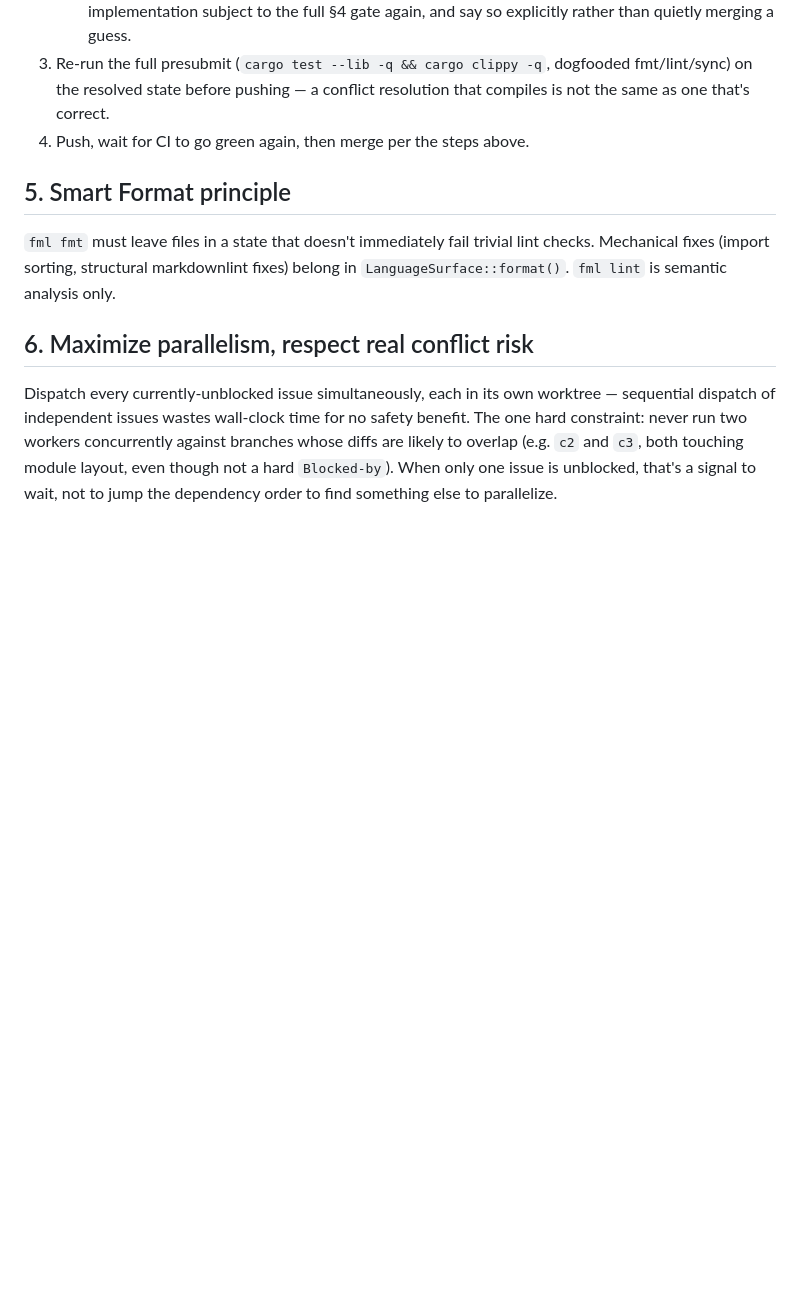
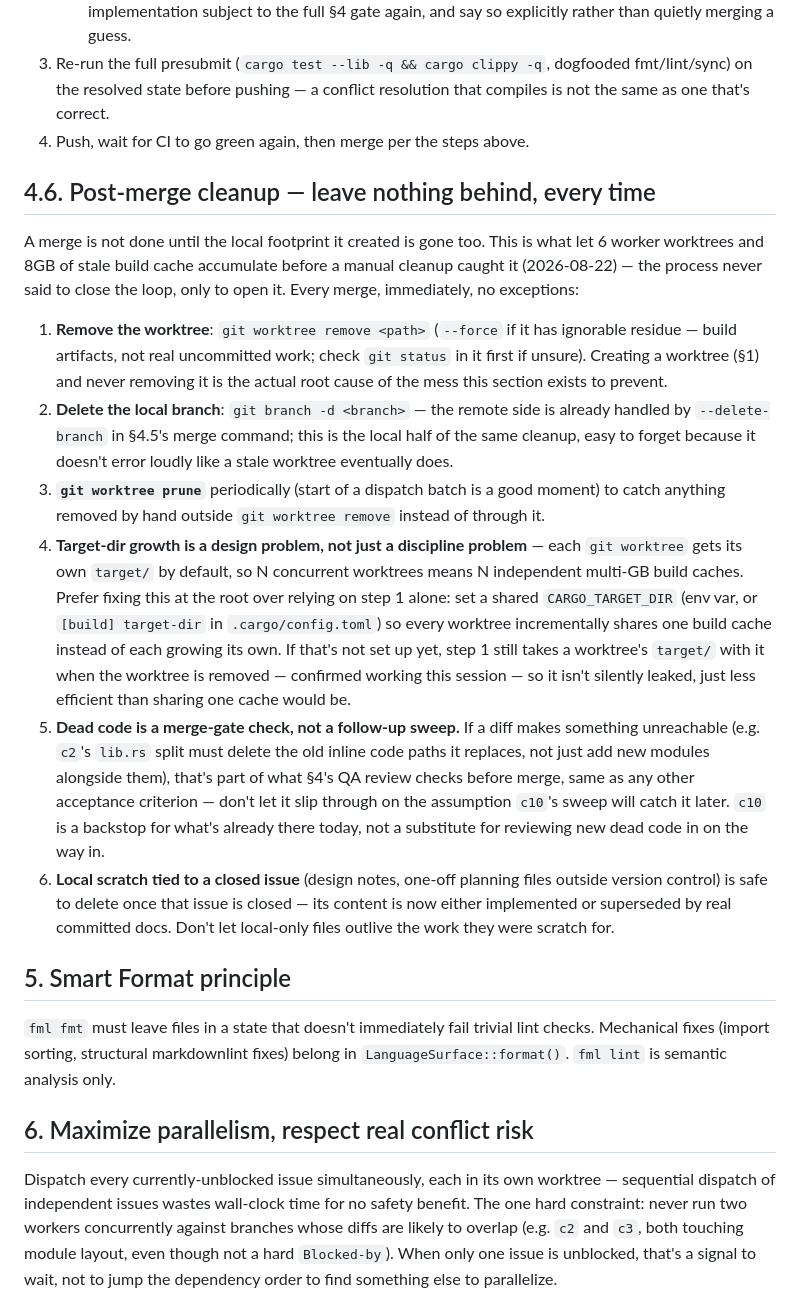
Before and after one commit to arvinduh/formality, a Markdown page: .agents/orchestrate.md, the part around the change. GitHub-like rendering; blank space fills up the shorter version.

Commit message:
docs(agents): add post-merge local cleanup as a standing rule
Adds §4.6: after every merge, remove the worktree, delete the local
branch, periodically prune, and (root-cause fix, not just discipline)
recommend a shared CARGO_TARGET_DIR so N worktrees don't each grow their
own multi-GB target/. Also restates dead-code and local-scratch cleanup
as things that happen at merge time / issue-close time, not deferred to
a later sweep.

This is exactly the gap that let 6 stale worker worktrees and 8GB of
build cache accumulate before a manual cleanup caught it this session —
worktree creation was documented, removal never was.

Co-authored-by: Claude Sonnet 5 <noreply@anthropic.com>

```diff
--- a/.agents/orchestrate.md
+++ b/.agents/orchestrate.md
@@ -181,6 +181,46 @@ more than it saves.
    resolution that compiles is not the same as one that's correct.
 4. Push, wait for CI to go green again, then merge per the steps above.
 
+## 4.6. Post-merge cleanup — leave nothing behind, every time
+
+A merge is not done until the local footprint it created is gone too. This is
+what let 6 worker worktrees and 8GB of stale build cache accumulate before a
+manual cleanup caught it (2026-08-22) — the process never said to close the
+loop, only to open it. Every merge, immediately, no exceptions:
+
+1. **Remove the worktree**: `git worktree remove <path>` (`--force` if it has
+   ignorable residue — build artifacts, not real uncommitted work; check
+   `git status` in it first if unsure). Creating a worktree (§1) and never
+   removing it is the actual root cause of the mess this section exists to
+   prevent.
+2. **Delete the local branch**: `git branch -d <branch>` — the remote side is
+   already handled by `--delete-branch` in §4.5's merge command; this is the
+   local half of the same cleanup, easy to forget because it doesn't error
+   loudly like a stale worktree eventually does.
+3. **`git worktree prune`** periodically (start of a dispatch batch is a good
+   moment) to catch anything removed by hand outside `git worktree remove`
+   instead of through it.
+4. **Target-dir growth is a design problem, not just a discipline problem** —
+   each `git worktree` gets its own `target/` by default, so N concurrent
+   worktrees means N independent multi-GB build caches. Prefer fixing this at
+   the root over relying on step 1 alone: set a shared `CARGO_TARGET_DIR` (env
+   var, or `[build] target-dir` in `.cargo/config.toml`) so every worktree
+   incrementally shares one build cache instead of each growing its own. If
+   that's not set up yet, step 1 still takes a worktree's `target/` with it when
+   the worktree is removed — confirmed working this session — so it isn't
+   silently leaked, just less efficient than sharing one cache would be.
+5. **Dead code is a merge-gate check, not a follow-up sweep.** If a diff makes
+   something unreachable (e.g. `c2`'s `lib.rs` split must delete the old inline
+   code paths it replaces, not just add new modules alongside them), that's part
+   of what §4's QA review checks before merge, same as any other acceptance
+   criterion — don't let it slip through on the assumption `c10`'s sweep will
+   catch it later. `c10` is a backstop for what's already there today, not a
+   substitute for reviewing new dead code in on the way in.
+6. **Local scratch tied to a closed issue** (design notes, one-off planning
+   files outside version control) is safe to delete once that issue is closed —
+   its content is now either implemented or superseded by real committed docs.
+   Don't let local-only files outlive the work they were scratch for.
+
 ## 5. Smart Format principle
 
 `fml fmt` must leave files in a state that doesn't immediately fail trivial lint
```
